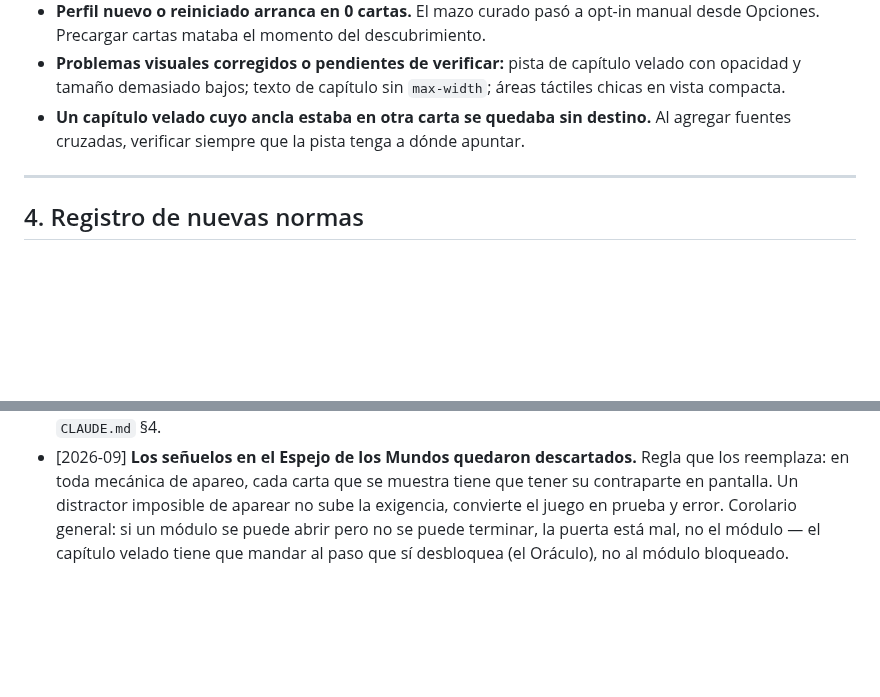
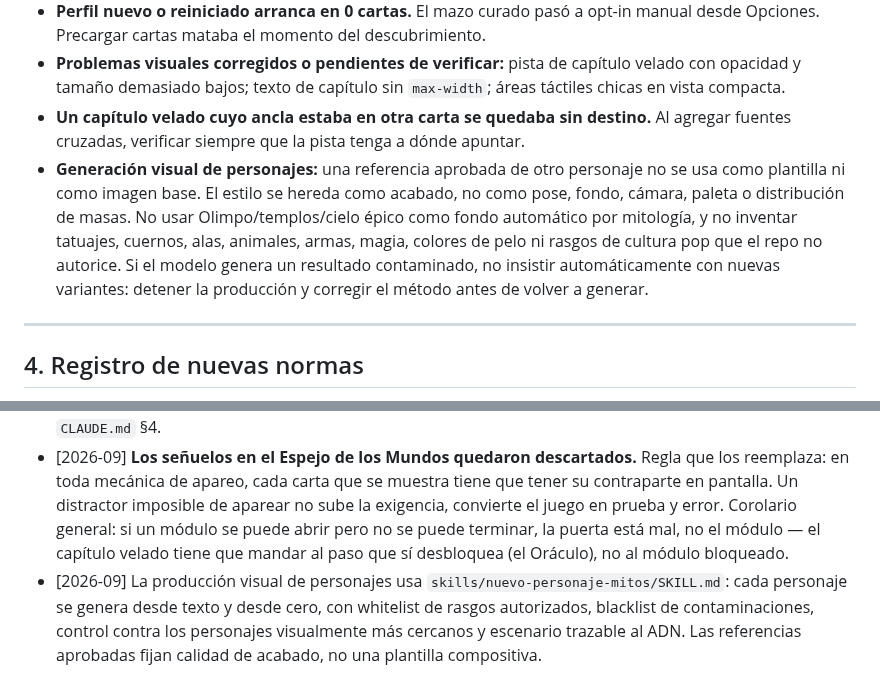
Before and after one commit to willyesposito/JuegoMitosFeli, a Markdown page: MEMORY.md, 2 parts joined by grey strips. GitHub-like rendering; blank space fills up the shorter version.

Commit message:
Registrar reglas visuales aprendidas y skill

```diff
--- a/MEMORY.md
+++ b/MEMORY.md
@@ -50,6 +50,7 @@
 * **Perfil nuevo o reiniciado arranca en 0 cartas.** El mazo curado pasó a opt-in manual desde Opciones. Precargar cartas mataba el momento del descubrimiento.
 * **Problemas visuales corregidos o pendientes de verificar:** pista de capítulo velado con opacidad y tamaño demasiado bajos; texto de capítulo sin `max-width`; áreas táctiles chicas en vista compacta.
 * **Un capítulo velado cuyo ancla estaba en otra carta se quedaba sin destino.** Al agregar fuentes cruzadas, verificar siempre que la pista tenga a dónde apuntar.
+* **Generación visual de personajes:** una referencia aprobada de otro personaje no se usa como plantilla ni como imagen base. El estilo se hereda como acabado, no como pose, fondo, cámara, paleta o distribución de masas. No usar Olimpo/templos/cielo épico como fondo automático por mitología, y no inventar tatuajes, cuernos, alas, animales, armas, magia, colores de pelo ni rasgos de cultura pop que el repo no autorice. Si el modelo genera un resultado contaminado, no insistir automáticamente con nuevas variantes: detener la producción y corregir el método antes de volver a generar.
 
 ---
 
@@ -62,3 +63,4 @@
 * [2026-08] Antes de responder sobre cualquier archivo del proyecto, Chat lee primero el repo (clonar `willyesposito/JuegoMitosFeli`). El proyecto de Claude no duplica archivos del repo: ahí solo van borradores todavía no subidos o contenido que nunca va al repo (privado, ver §2.1).
 * [2026-08] Los señuelos de mecánicas de apareo (Espejo de los Mundos, y cualquier otra que sume distractores) solo pueden salir de personajes ya descubiertos en el perfil activo, nunca del roster completo: mostrar una carta no descubierta como señuelo la spoilearía y rompe la regla de disponibilidad de `CLAUDE.md` §4.
 * [2026-09] **Los señuelos en el Espejo de los Mundos quedaron descartados.** Regla que los reemplaza: en toda mecánica de apareo, cada carta que se muestra tiene que tener su contraparte en pantalla. Un distractor imposible de aparear no sube la exigencia, convierte el juego en prueba y error. Corolario general: si un módulo se puede abrir pero no se puede terminar, la puerta está mal, no el módulo — el capítulo velado tiene que mandar al paso que sí desbloquea (el Oráculo), no al módulo bloqueado.
+* [2026-09] La producción visual de personajes usa `skills/nuevo-personaje-mitos/SKILL.md`: cada personaje se genera desde texto y desde cero, con whitelist de rasgos autorizados, blacklist de contaminaciones, control contra los personajes visualmente más cercanos y escenario trazable al ADN. Las referencias aprobadas fijan calidad de acabado, no una plantilla compositiva.
```
